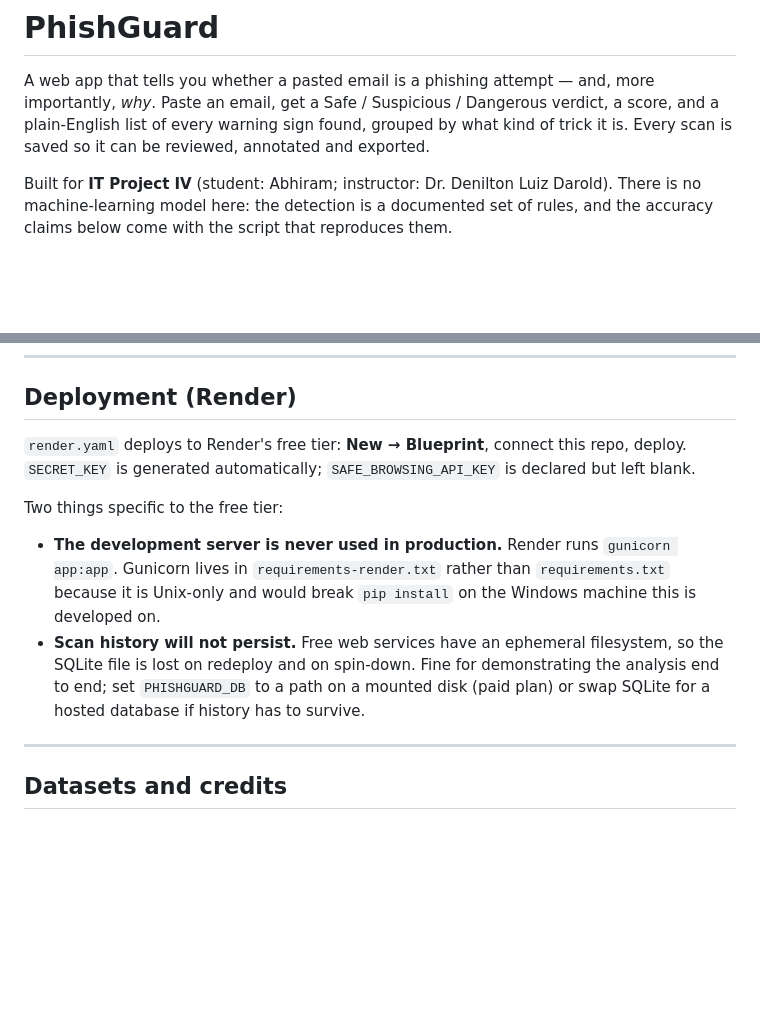
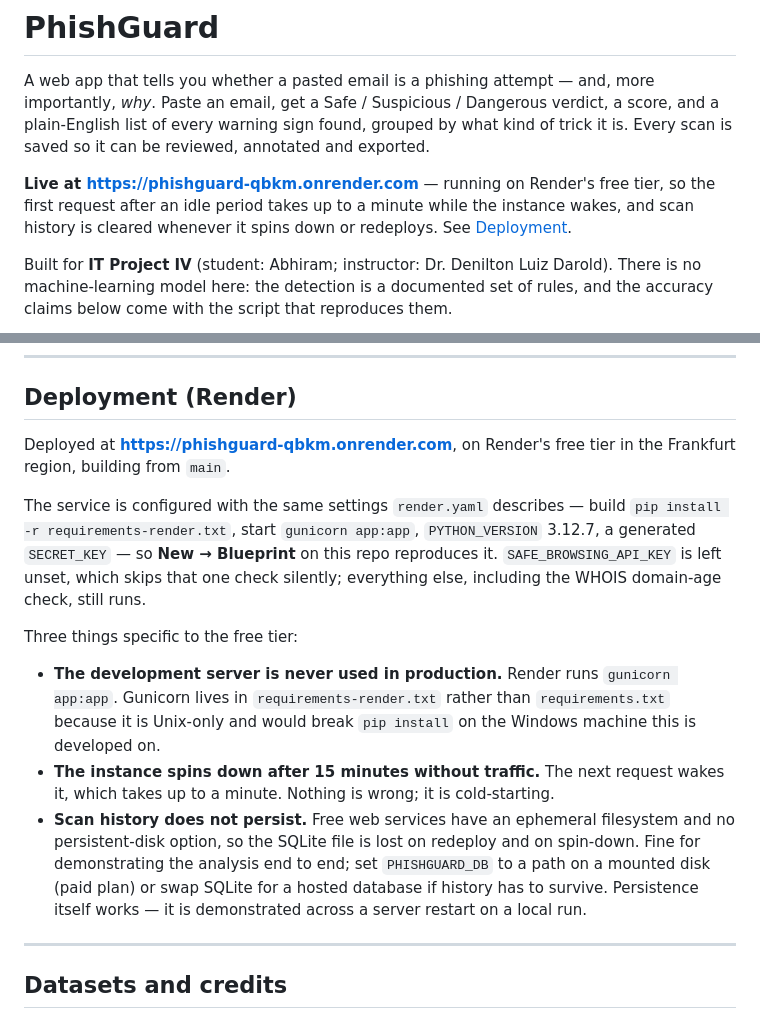
Before and after one commit to abhiramkantamraju/PhishGuard, a Markdown page: README.md, 2 parts joined by grey strips. Drawn GitHub-style; blank space fills up the shorter version.

Commit message:
Point the docs at the live deployment

```diff
--- a/README.md
+++ b/README.md
@@ -4,6 +4,11 @@ A web app that tells you whether a pasted email is a phishing attempt — and, m
 importantly, *why*. Paste an email, get a Safe / Suspicious / Dangerous verdict, a
 score, and a plain-English list of every warning sign found, grouped by what kind
 of trick it is. Every scan is saved so it can be reviewed, annotated and exported.
+
+**Live at https://phishguard-qbkm.onrender.com** — running on Render's free tier, so
+the first request after an idle period takes up to a minute while the instance wakes,
+and scan history is cleared whenever it spins down or redeploys. See
+[Deployment](#deployment-render).
 
 Built for **IT Project IV** (student: Abhiram; instructor: Dr. Denilton Luiz Darold).
 There is no machine-learning model here: the detection is a documented set of rules,
@@ -226,20 +231,29 @@ explicitly out of scope for the project.
 
 ## Deployment (Render)
 
-`render.yaml` deploys to Render's free tier: **New → Blueprint**, connect this repo,
-deploy. `SECRET_KEY` is generated automatically; `SAFE_BROWSING_API_KEY` is declared
-but left blank.
+Deployed at **https://phishguard-qbkm.onrender.com**, on Render's free tier in the
+Frankfurt region, building from `main`.
 
-Two things specific to the free tier:
+The service is configured with the same settings `render.yaml` describes — build
+`pip install -r requirements-render.txt`, start `gunicorn app:app`, `PYTHON_VERSION`
+3.12.7, a generated `SECRET_KEY` — so **New → Blueprint** on this repo reproduces it.
+`SAFE_BROWSING_API_KEY` is left unset, which skips that one check silently; everything
+else, including the WHOIS domain-age check, still runs.
+
+Three things specific to the free tier:
 
 - **The development server is never used in production.** Render runs
   `gunicorn app:app`. Gunicorn lives in `requirements-render.txt` rather than
   `requirements.txt` because it is Unix-only and would break `pip install` on the
   Windows machine this is developed on.
-- **Scan history will not persist.** Free web services have an ephemeral filesystem,
-  so the SQLite file is lost on redeploy and on spin-down. Fine for demonstrating the
-  analysis end to end; set `PHISHGUARD_DB` to a path on a mounted disk (paid plan) or
-  swap SQLite for a hosted database if history has to survive.
+- **The instance spins down after 15 minutes without traffic.** The next request wakes
+  it, which takes up to a minute. Nothing is wrong; it is cold-starting.
+- **Scan history does not persist.** Free web services have an ephemeral filesystem and
+  no persistent-disk option, so the SQLite file is lost on redeploy and on spin-down.
+  Fine for demonstrating the analysis end to end; set `PHISHGUARD_DB` to a path on a
+  mounted disk (paid plan) or swap SQLite for a hosted database if history has to
+  survive. Persistence itself works — it is demonstrated across a server restart on a
+  local run.
 
 ---
 
```
Also changed, not shown: docs/submission-checklist.md (+10 -14 lines).
